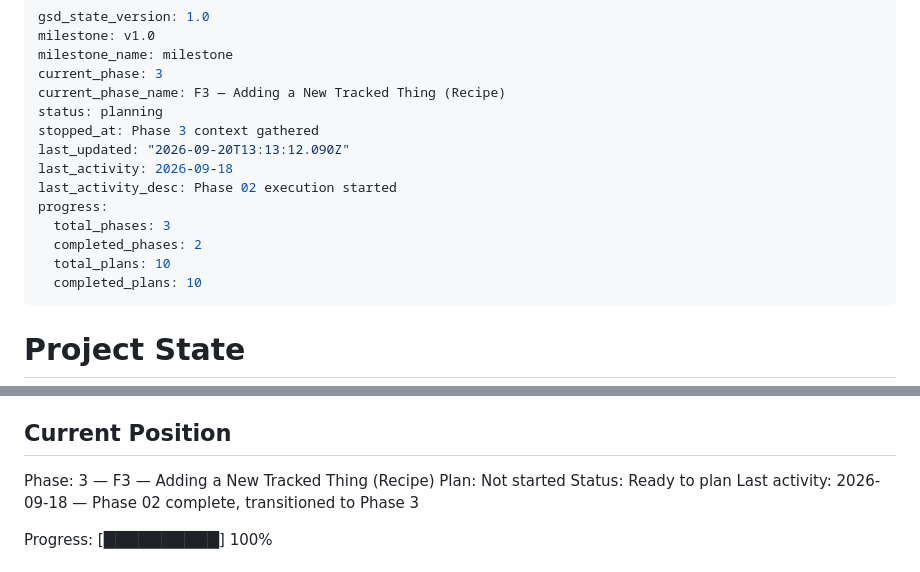
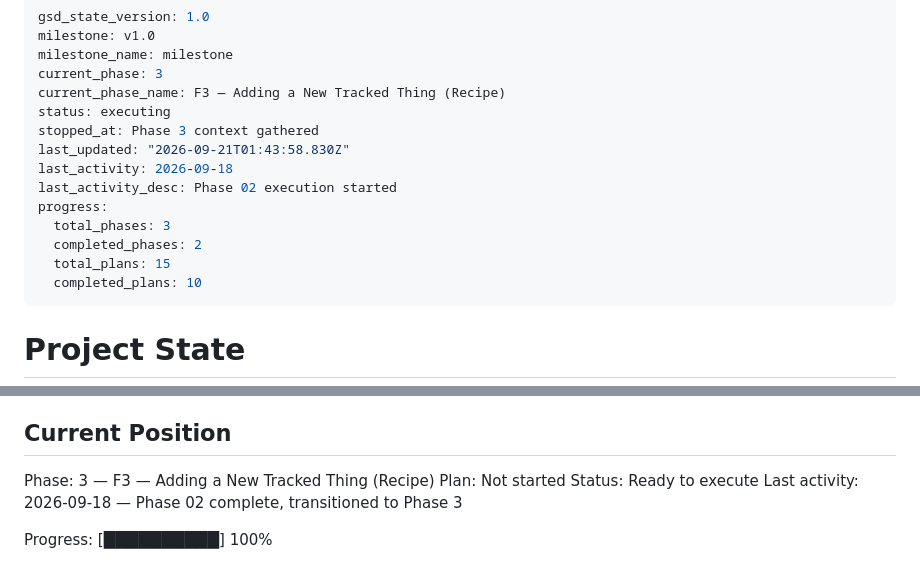
Before and after one commit to idbachmayer-boop/ppl-tracker, a Markdown page: .planning/STATE.md, 2 parts joined by grey strips. Rendered like a GitHub page.

Commit message:
docs(03): record phase 3 planned
5 plans across 4 waves; requirements and decision coverage both 4/4.

Co-Authored-By: Claude Opus 5 <noreply@anthropic.com>

```diff
--- a/.planning/STATE.md
+++ b/.planning/STATE.md
@@ -4,15 +4,15 @@ milestone: v1.0
 milestone_name: milestone
 current_phase: 3
 current_phase_name: F3 — Adding a New Tracked Thing (Recipe)
-status: planning
+status: executing
 stopped_at: Phase 3 context gathered
-last_updated: "2026-09-20T13:13:12.090Z"
+last_updated: "2026-09-21T01:43:58.830Z"
 last_activity: 2026-09-18
 last_activity_desc: Phase 02 execution started
 progress:
   total_phases: 3
   completed_phases: 2
-  total_plans: 10
+  total_plans: 15
   completed_plans: 10
 ---
 
@@ -29,7 +29,7 @@ See: .planning/PROJECT.md (updated 2026-09-10)
 
 Phase: 3 — F3 — Adding a New Tracked Thing (Recipe)
 Plan: Not started
-Status: Ready to plan
+Status: Ready to execute
 Last activity: 2026-09-18 — Phase 02 complete, transitioned to Phase 3
 
 Progress: [██████████] 100%
```
